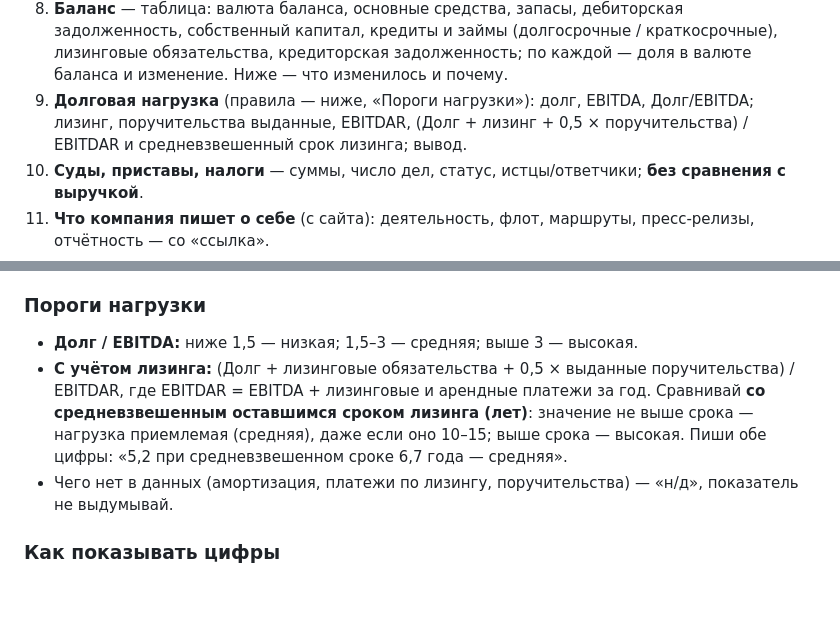
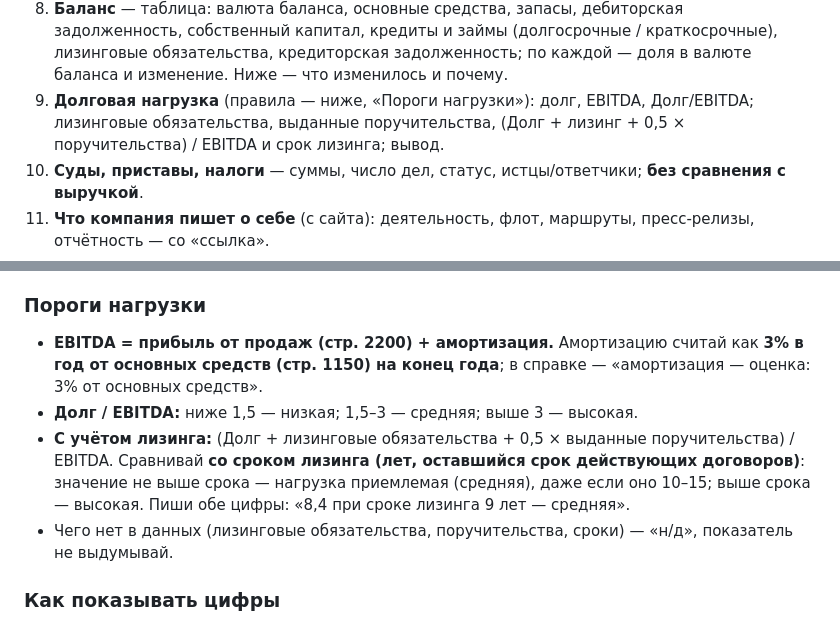
Before and after one commit to NataliaZhura/cyber-ui-kit, a Markdown page: информация_по_авиации/aviation-monitor/AGENTS.md, 2 parts joined by grey strips. Rendered like a GitHub page; blank space fills up the shorter version.

Commit message:
Пороги нагрузки: EBITDA с амортизацией 3% от ОС, лизинговая нагрузка к EBITDA против срока лизинга
Co-Authored-By: Claude Opus 5.5 <noreply@anthropic.com>
Claude-Session: https://claude.ai/code/session_012htcU95LGptUbTNxGfNZGR

```diff
--- a/информация_по_авиации/aviation-monitor/AGENTS.md
+++ b/информация_по_авиации/aviation-monitor/AGENTS.md
@@ -283,8 +283,8 @@ Word не делай; он — только по /save.
 8. **Баланс** — таблица: валюта баланса, основные средства, запасы, дебиторская задолженность, собственный
    капитал, кредиты и займы (долгосрочные / краткосрочные), лизинговые обязательства, кредиторская задолженность;
    по каждой — доля в валюте баланса и изменение. Ниже — что изменилось и почему.
-9. **Долговая нагрузка** (правила — ниже, «Пороги нагрузки»): долг, EBITDA, Долг/EBITDA; лизинг, поручительства
-   выданные, EBITDAR, (Долг + лизинг + 0,5 × поручительства) / EBITDAR и средневзвешенный срок лизинга; вывод.
+9. **Долговая нагрузка** (правила — ниже, «Пороги нагрузки»): долг, EBITDA, Долг/EBITDA; лизинговые обязательства,
+   выданные поручительства, (Долг + лизинг + 0,5 × поручительства) / EBITDA и срок лизинга; вывод.
 10. **Суды, приставы, налоги** — суммы, число дел, статус, истцы/ответчики; **без сравнения с выручкой**.
 11. **Что компания пишет о себе** (с сайта): деятельность, флот, маршруты, пресс-релизы, отчётность — со «ссылка».
 12. **Новости о компании за 12 месяцев** — по разделам (суды, финансы и долг, флот и имущество, регулятор и
@@ -305,12 +305,13 @@ Word не делай; он — только по /save.
 справке владельцу, никуда не пересылать.
 
 ### Пороги нагрузки
+- **EBITDA = прибыль от продаж (стр. 2200) + амортизация.** Амортизацию считай как **3% в год от основных средств
+  (стр. 1150) на конец года**; в справке — «амортизация — оценка: 3% от основных средств».
 - **Долг / EBITDA:** ниже 1,5 — низкая; 1,5–3 — средняя; выше 3 — высокая.
-- **С учётом лизинга:** (Долг + лизинговые обязательства + 0,5 × выданные поручительства) / EBITDAR, где
-  EBITDAR = EBITDA + лизинговые и арендные платежи за год. Сравнивай **со средневзвешенным оставшимся сроком
-  лизинга (лет)**: значение не выше срока — нагрузка приемлемая (средняя), даже если оно 10–15; выше срока —
-  высокая. Пиши обе цифры: «5,2 при средневзвешенном сроке 6,7 года — средняя».
-- Чего нет в данных (амортизация, платежи по лизингу, поручительства) — «н/д», показатель не выдумывай.
+- **С учётом лизинга:** (Долг + лизинговые обязательства + 0,5 × выданные поручительства) / EBITDA. Сравнивай
+  **со сроком лизинга (лет, оставшийся срок действующих договоров)**: значение не выше срока — нагрузка приемлемая
+  (средняя), даже если оно 10–15; выше срока — высокая. Пиши обе цифры: «8,4 при сроке лизинга 9 лет — средняя».
+- Чего нет в данных (лизинговые обязательства, поручительства, сроки) — «н/д», показатель не выдумывай.
 
 ### Как показывать цифры
 - **Числа — только столбиком в таблице** (в PDF — таблицей; в Telegram — короткими строками), чтобы сравнивать глазами:
```
